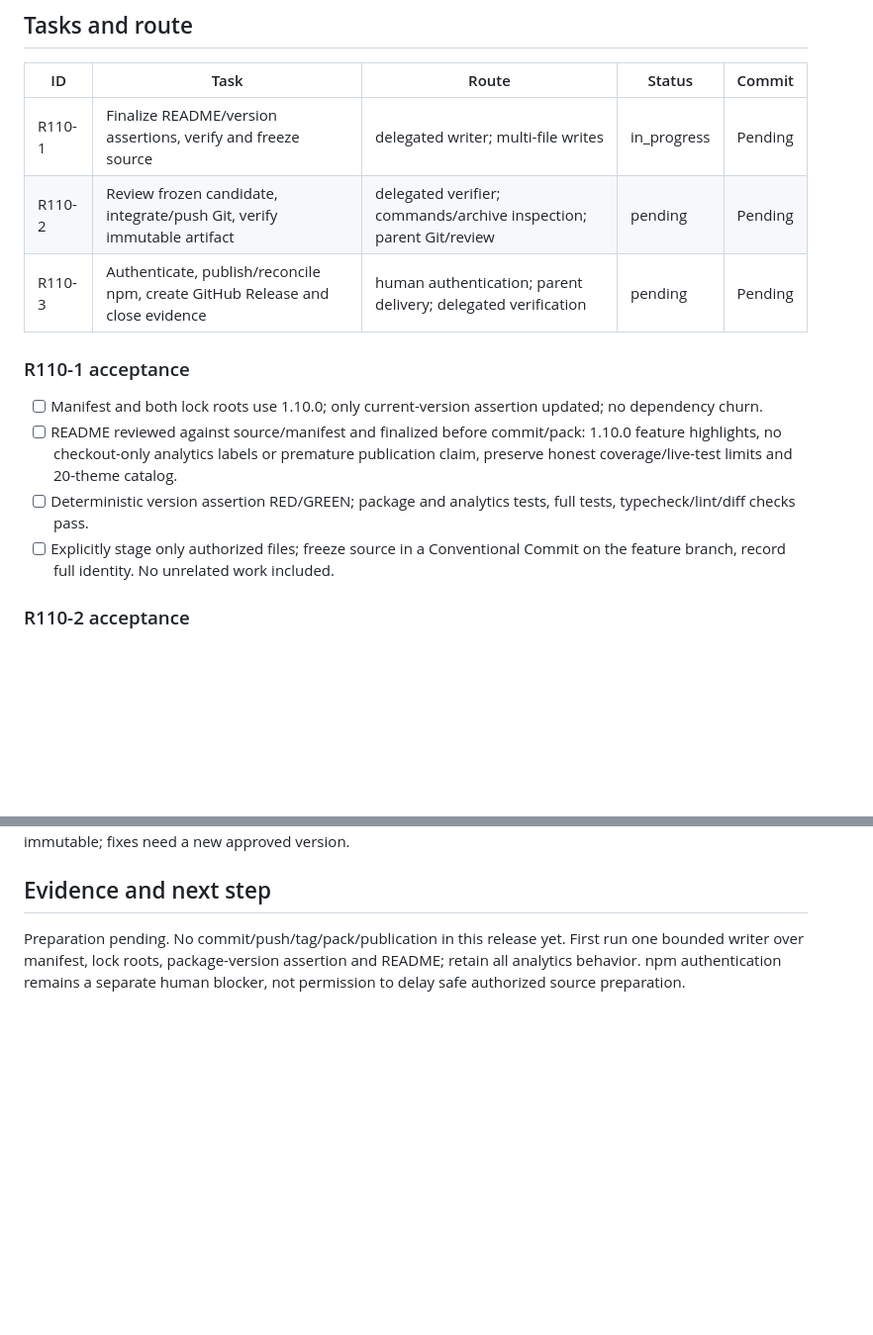
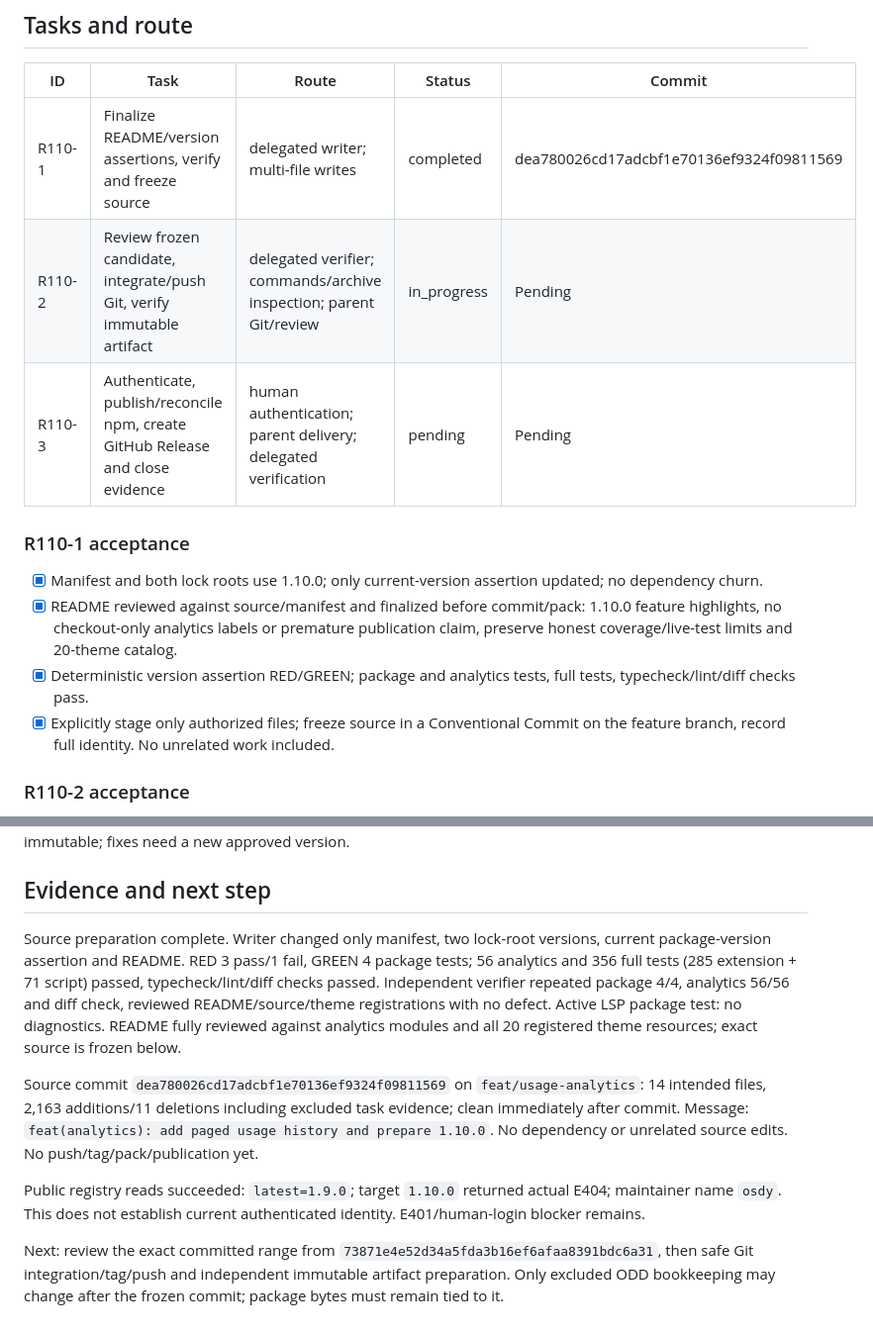
Before and after one commit to OsdyOrtiz/Osdy-Pi, a Markdown page: odd/tasks/release-1-10-0.md, 2 parts joined by grey strips. Shown at 99% size. GitHub-like rendering; blank space fills up the shorter version.

Commit message:
docs(release): record 1.10.0 source verification

```diff
--- a/odd/tasks/release-1-10-0.md
+++ b/odd/tasks/release-1-10-0.md
@@ -19,15 +19,15 @@ Delivery strategy: `exception-ok`, direct coherent feature/release work unit wit
 
 | ID | Task | Route | Status | Commit |
 | --- | --- | --- | --- | --- |
-| R110-1 | Finalize README/version assertions, verify and freeze source | delegated writer; multi-file writes | in_progress | Pending |
-| R110-2 | Review frozen candidate, integrate/push Git, verify immutable artifact | delegated verifier; commands/archive inspection; parent Git/review | pending | Pending |
+| R110-1 | Finalize README/version assertions, verify and freeze source | delegated writer; multi-file writes | completed | dea780026cd17adcbf1e70136ef9324f09811569 |
+| R110-2 | Review frozen candidate, integrate/push Git, verify immutable artifact | delegated verifier; commands/archive inspection; parent Git/review | in_progress | Pending |
 | R110-3 | Authenticate, publish/reconcile npm, create GitHub Release and close evidence | human authentication; parent delivery; delegated verification | pending | Pending |
 
 ### R110-1 acceptance
-- [ ] Manifest and both lock roots use 1.10.0; only current-version assertion updated; no dependency churn.
-- [ ] README reviewed against source/manifest and finalized before commit/pack: 1.10.0 feature highlights, no checkout-only analytics labels or premature publication claim, preserve honest coverage/live-test limits and 20-theme catalog.
-- [ ] Deterministic version assertion RED/GREEN; package and analytics tests, full tests, typecheck/lint/diff checks pass.
-- [ ] Explicitly stage only authorized files; freeze source in a Conventional Commit on the feature branch, record full identity. No unrelated work included.
+- [x] Manifest and both lock roots use 1.10.0; only current-version assertion updated; no dependency churn.
+- [x] README reviewed against source/manifest and finalized before commit/pack: 1.10.0 feature highlights, no checkout-only analytics labels or premature publication claim, preserve honest coverage/live-test limits and 20-theme catalog.
+- [x] Deterministic version assertion RED/GREEN; package and analytics tests, full tests, typecheck/lint/diff checks pass.
+- [x] Explicitly stage only authorized files; freeze source in a Conventional Commit on the feature branch, record full identity. No unrelated work included.
 
 ### R110-2 acceptance
 - [ ] Fresh native review under enabled user switch reaches exact recorded outcome; previous feature approval is not reused for changed release bytes.
@@ -49,4 +49,10 @@ Focused package and three analytics test files; `npm test`; `npm run typecheck`;
 
 ## Evidence and next step
 
-Preparation pending. No commit/push/tag/pack/publication in this release yet. First run one bounded writer over manifest, lock roots, package-version assertion and README; retain all analytics behavior. npm authentication remains a separate human blocker, not permission to delay safe authorized source preparation.
+Source preparation complete. Writer changed only manifest, two lock-root versions, current package-version assertion and README. RED 3 pass/1 fail, GREEN 4 package tests; 56 analytics and 356 full tests (285 extension + 71 script) passed, typecheck/lint/diff checks passed. Independent verifier repeated package 4/4, analytics 56/56 and diff check, reviewed README/source/theme registrations with no defect. Active LSP package test: no diagnostics. README fully reviewed against analytics modules and all 20 registered theme resources; exact source is frozen below.
+
+Source commit `dea780026cd17adcbf1e70136ef9324f09811569` on `feat/usage-analytics`: 14 intended files, 2,163 additions/11 deletions including excluded task evidence; clean immediately after commit. Message: `feat(analytics): add paged usage history and prepare 1.10.0`. No dependency or unrelated source edits. No push/tag/pack/publication yet.
+
+Public registry reads succeeded: `latest=1.9.0`; target `1.10.0` returned actual E404; maintainer name `osdy`. This does not establish current authenticated identity. E401/human-login blocker remains.
+
+Next: review the exact committed range from `73871e4e52d34a5fda3b16ef6afaa8391bdc6a31`, then safe Git integration/tag/push and independent immutable artifact preparation. Only excluded ODD bookkeeping may change after the frozen commit; package bytes must remain tied to it.
```
